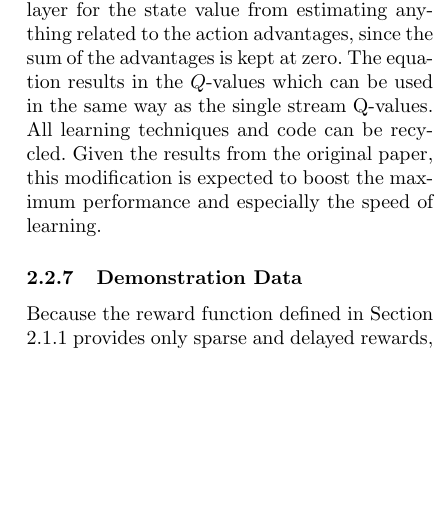
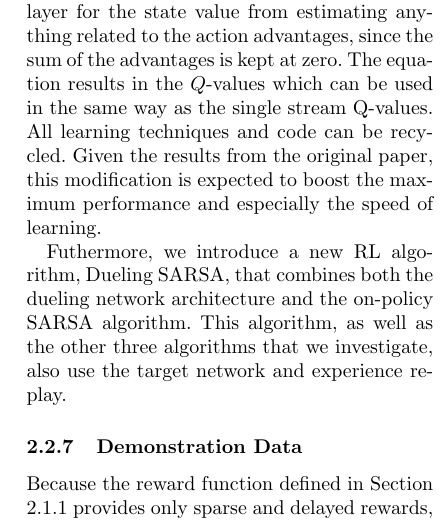
Before and after one commit to dashdeckers/Wildfire-Control-Python, a LaTeX paper (Report/report.tex, which reads Report/methods.tex): part of one column of page 7 of 16, cut so that both start at the same text, the shorter picture padded with empty space. Compiled offline with pdfLaTeX.

Commit message:
New algorithm introduction

```diff
--- a/Report/methods.tex
+++ b/Report/methods.tex
@@ -146,6 +146,7 @@ One limitation of the $Q$-Network approach is that it is not able to estimate th
 
 Here, $\alpha$ and $\beta$ denote the weights of the two fully connected layers and $c$ the number of actions. This equation automatically prevents the layer for the state value from estimating anything related to the action advantages, since the sum of the advantages is kept at zero. The equation results in the $Q$-values which can be used in the same way as the single stream Q-values. All learning techniques and code can be recycled. Given the results from the original paper, this modification is expected to boost the maximum performance and especially the speed of learning.
 
+Futhermore, we introduce a new RL algorithm, Dueling SARSA, that combines both the dueling network architecture and the on-policy SARSA algorithm. This algorithm, as well as the other three algorithms that we investigate, also use the target network and experience replay.
 
 
 \subsubsection{Demonstration Data}\label{sec:demo_data}
```
